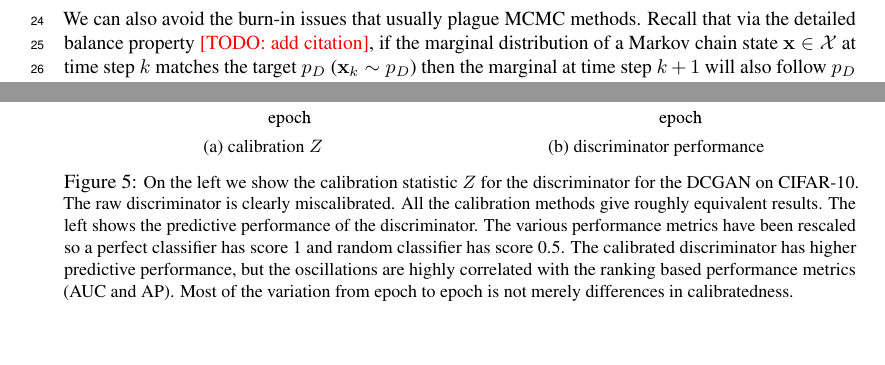
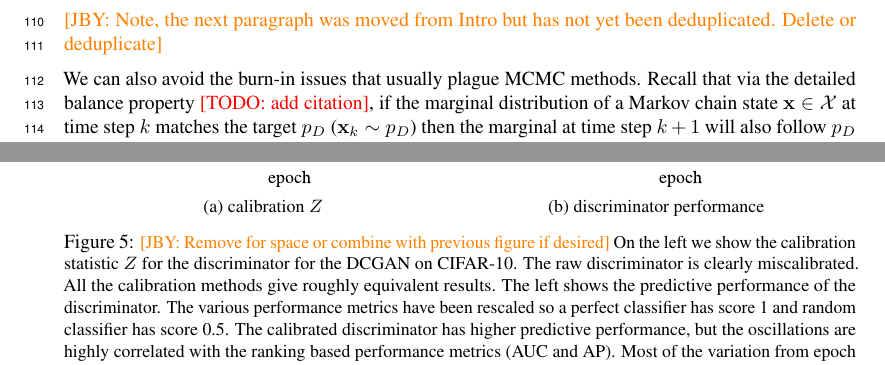
Before and after one commit to rdturnermtl/mhgan_tex, a LaTeX document (mhgan.tex): two parts of pages 2 and 7 of 8 before the commit and two parts of pages 4 and 7 of 9 after it, joined at a grey line, cut at the place of the change, the shorter picture padded with empty space. Compiled offline with pdfLaTeX.

Commit message:
edits and recommendations

```diff
--- a/mhgan.tex
+++ b/mhgan.tex
@@ -337,3 +331,8 @@ Another interesting note is that we do not actually need to store real data samp
 Since~\eqref{eq:alpha from D} is merely a function of the discriminator scores, one must merely take a sample from the distribution on $D(\vec x)$ where $\vec x \sample \PR$.
 This score $D(\vec x_0)$ forms a ``bar raiser'' that $D(\vec x')$ must come close to, but not necessarily exceed as per~\eqref{eq:alpha from D}, to be accepted.
 
+\jby{Note, the next paragraph was moved from Intro but has not yet been deduplicated. Delete or deduplicate}
+
+We can also avoid the burn-in issues that usually plague MCMC methods.
+Recall that via the detailed balance property \todo{add citation}, if the marginal distribution of a Markov chain state $\vec x \in \setx$ at time step $k$ matches the target $\PD$ ($\vec x_k \sample \PD$) then the marginal at time step $k+1$ will also follow $\PD$ ($\vec x_{k+1} \sample \PD$)\@.
+Often it is not possible to get an initial sample from the target distribution ($\vec x_0 \sample \PD$) because
@@ -434,6 +441,7 @@ These results confirm our expectation that the raw discriminators do not output
        \label{fig:score_dist_no_overlap}
     \end{subfigure}
     \caption{{\small
+        \jby{Remove for space or combine with previous figure if desired}
     The distribution on discriminator scores at different training epochs for DCGAN on CIFAR-10 data set with $K=640$.
     On the right we show the scores at epoch 13 where there is some overlap between the scores of fake and real images.
     At epoch 14, on the left, the distributions are far apart even in logit scale.
@@ -512,6 +520,7 @@ In this case, our deterministic approximation focuses too much on the mode as a
        \label{fig:discriminator_perf}
     \end{subfigure}
     \caption{{\small
+        \jby{Remove for space or combine with previous figure if desired}
     On the left we show the calibration statistic $Z$ for the discriminator for the DCGAN on CIFAR-10.
     The raw discriminator is clearly miscalibrated.
     All the calibration methods give roughly equivalent results.
```
Also changed, not shown: mhgan.tex (14 more changed lines).
